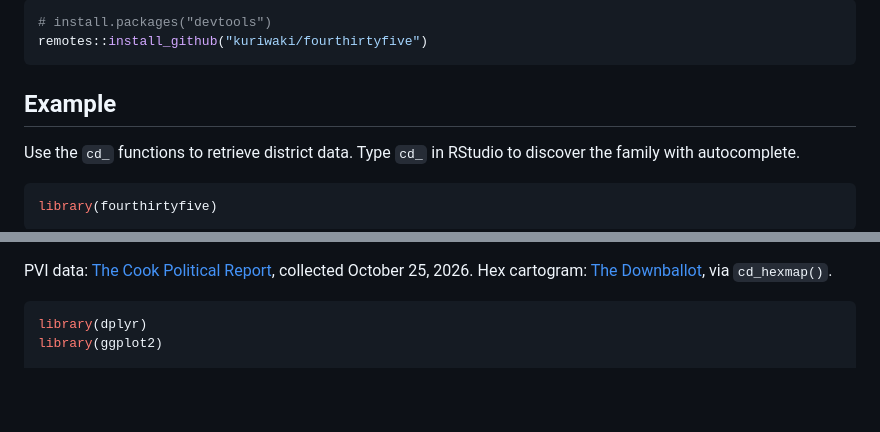
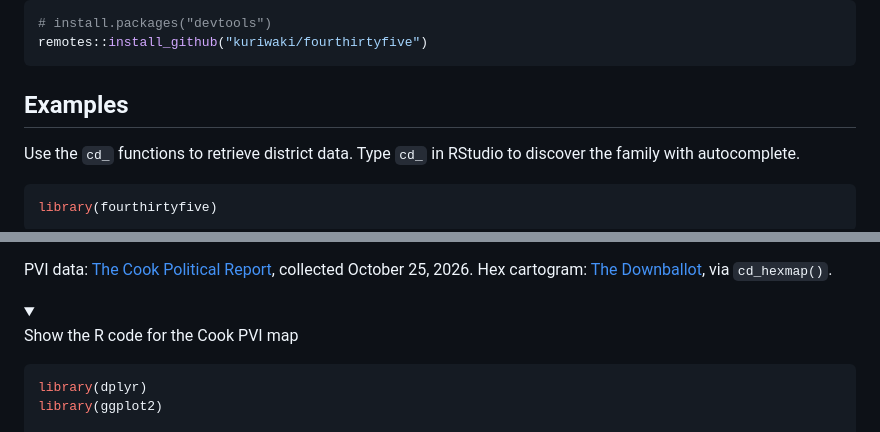
Before and after one commit to kuriwaki/fourthirtyfive, a Markdown page: README.md, 2 parts joined by grey strips. Rendered like a GitHub page; folded sections open; blank space fills up the shorter version.

````diff
--- a/README.md
+++ b/README.md
@@ -34,7 +34,7 @@ You can install the development version of fourthirtyfive from
 remotes::install_github("kuriwaki/fourthirtyfive")
 ```
 
-## Example
+## Examples
 
 Use the `cd_` functions to retrieve district data. Type `cd_` in RStudio
 to discover the family with autocomplete.
@@ -263,6 +240,13 @@ Report](https://www.cookpolitical.com/races), collected October 25,
 2026. Hex cartogram: [The Downballot](https://the-db.co/maps), via
 `cd_hexmap()`.
 
+<details>
+
+<summary>
+
+Show the R code for the Cook PVI map
+</summary>
+
 ``` r
 library(dplyr)
 library(ggplot2)
````
Also changed, not shown: other parts of README.md (+14 -34 lines), man/figures/README-tn-boundaries-1.png, 1 other file.
